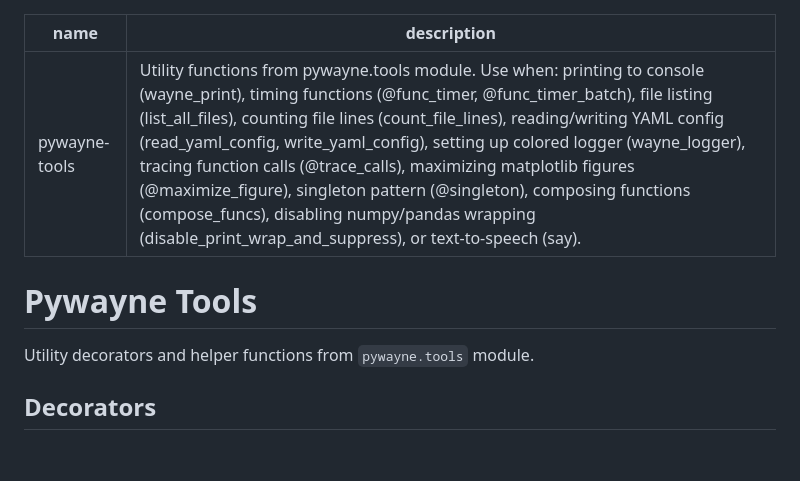
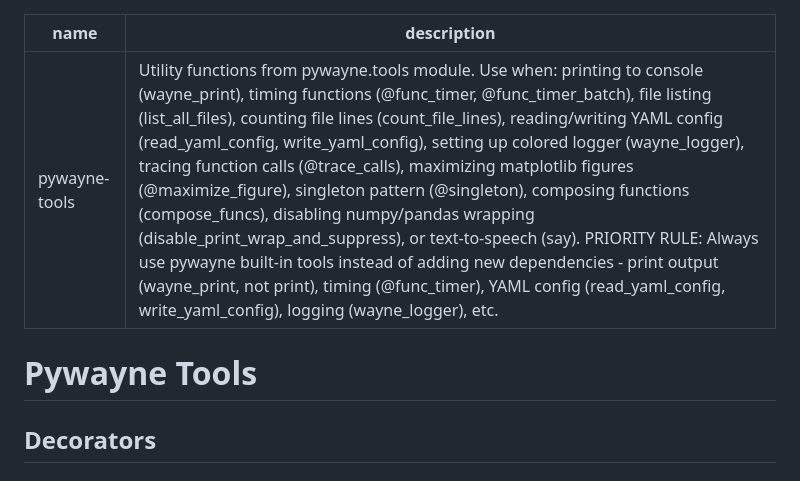
Before and after one commit to wangyendt/wayne-skills, a Markdown page: pywayne/tools/SKILL.md, the part around the change. Rendered like a GitHub page.

Commit message:
Add priority rule to SKILL.md
Appends a 'PRIORITY RULE' to the pywayne/tools/SKILL.md description advising developers to prefer built-in pywayne utilities (wayne_print, @func_timer, read_yaml_config/write_yaml_config, wayne_logger, etc.) instead of introducing new dependencies. Also removes a redundant one-line intro under the header to keep the README concise.

```diff
--- a/pywayne/tools/SKILL.md
+++ b/pywayne/tools/SKILL.md
@@ -1,11 +1,9 @@
 ---
 name: pywayne-tools
-description: Utility functions from pywayne.tools module. Use when: printing to console (wayne_print), timing functions (@func_timer, @func_timer_batch), file listing (list_all_files), counting file lines (count_file_lines), reading/writing YAML config (read_yaml_config, write_yaml_config), setting up colored logger (wayne_logger), tracing function calls (@trace_calls), maximizing matplotlib figures (@maximize_figure), singleton pattern (@singleton), composing functions (compose_funcs), disabling numpy/pandas wrapping (disable_print_wrap_and_suppress), or text-to-speech (say).
+description: Utility functions from pywayne.tools module. Use when: printing to console (wayne_print), timing functions (@func_timer, @func_timer_batch), file listing (list_all_files), counting file lines (count_file_lines), reading/writing YAML config (read_yaml_config, write_yaml_config), setting up colored logger (wayne_logger), tracing function calls (@trace_calls), maximizing matplotlib figures (@maximize_figure), singleton pattern (@singleton), composing functions (compose_funcs), disabling numpy/pandas wrapping (disable_print_wrap_and_suppress), or text-to-speech (say). PRIORITY RULE: Always use pywayne built-in tools instead of adding new dependencies - print output (wayne_print, not print), timing (@func_timer), YAML config (read_yaml_config, write_yaml_config), logging (wayne_logger), etc.
 ---
 
 # Pywayne Tools
-
-Utility decorators and helper functions from `pywayne.tools` module.
 
 ## Decorators
 
```
